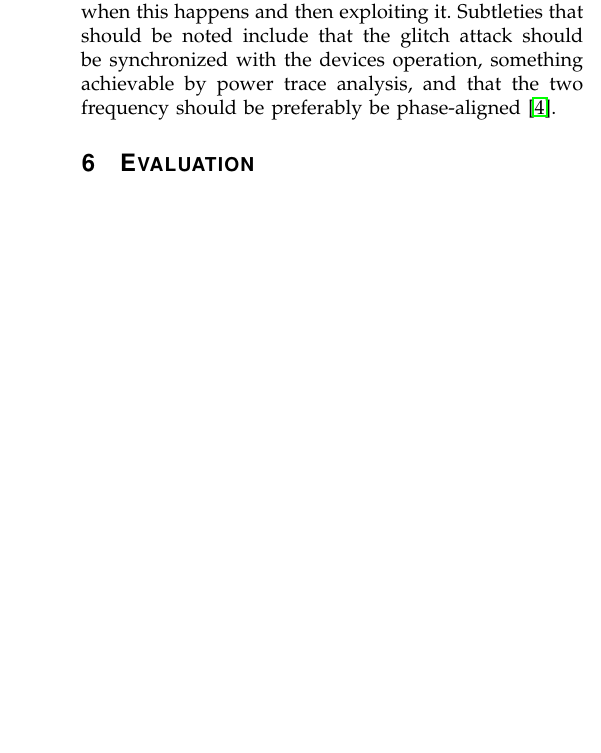
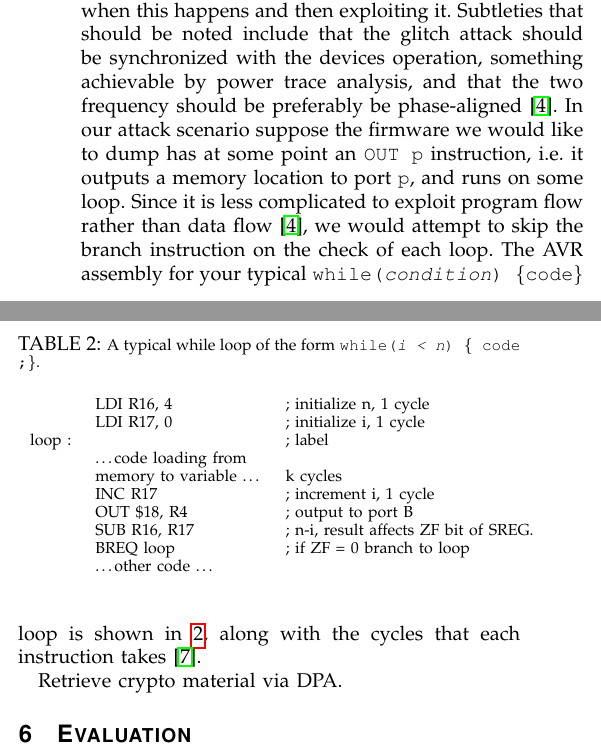
Before and after one commit to dperezmavro/irp, a LaTeX paper (report/irp_report.tex, which reads report/attacking_the_atmega.tex): part of one column of page 7 of 8 before the commit and two parts of the columns of page 7 of 8 after it, the two joined at a grey line, cut so that both start at the same text, the shorter picture padded with empty space. The pictures show the PDF file report/irp_report.pdf that the author committed with the source.

Commit message:
wrote some cool shit

```diff
--- a/report/attacking_the_atmega.tex
+++ b/report/attacking_the_atmega.tex
@@ -7,4 +7,25 @@ The suggested attack method will closely follow Balasch et al. \citep{glitches_p
 
 The attack should be tailored to a particular goal and hence we should distinguish the task of recovering cryptographic material from the task of executing unintended instructions, including revealing memory contents. In both cases monitoring the device's power consumption will help us gain some insight into what the device is doing, like in Fig.~\ref{fig:des_power}, and will furthermore allow us to synchronize with the device's operations \citep{sergei:thesis}\citep{avr_mega}.
 
-Performing a clock-glitch attack for corrupting the execution of the instruction flow or the data being manipulated by the ATmega644 would require locating when this happens and then exploiting it. Subtleties that should be noted include that the glitch attack should be synchronized with the devices operation, something achievable by power trace analysis, and that the two frequency should be preferably be phase-aligned \citep{glitches_paper}.
+Performing a clock-glitch attack for corrupting the execution of the instruction flow or the data being manipulated by the ATmega644 would require locating when this happens and then exploiting it. Subtleties that should be noted include that the glitch attack should be synchronized with the devices operation, something achievable by power trace analysis, and that the two frequency should be preferably be phase-aligned \citep{glitches_paper}. In our attack scenario suppose the firmware we would like to dump has at some point an \texttt{OUT p} instruction, i.e. it outputs a memory location to port \texttt{p}, and runs on some loop. Since it is less complicated to exploit program flow rather than data flow \citep{glitches_paper}, we would attempt to skip the branch instruction on the check of each loop. The AVR assembly for your typical  \texttt{while(\emph{condition}) \{code\}} loop is shown in \ref{tab:while}, along with the cycles that each instruction takes \citep{atmega_manual}.
+
+\begin{table}
+\caption{\footnotesize A typical while loop of the form \texttt{while(\emph{i < n}) \{ code ;\}}.}
+\label{tab:while}
+\center
+\begin{tabular}{ l l l }
+&LDI R16, 4 & ; initialize n, 1 cycle\\
+&LDI R17, 0 & ; initialize i, 1 cycle \\
+loop :  & & ; label\\
+& \dots code loading from  &\\
+& memory to variable \dots & k cycles\\
+
+& INC R17 & ; increment i, 1 cycle \\
+& OUT \$18, R17 & ; output to port B\\
+& SUB R16, R17 & ; n-i, result affects ZF bit of SREG.\\
+& BREQ loop & ; if ZF = 0 branch to loop\\
+& \dots other code \dots & \\
+\end{tabular}
+\end{table}
+
+Retrieve crypto material via DPA.
```
Also changed, not shown: report/irp_report.pdf.
